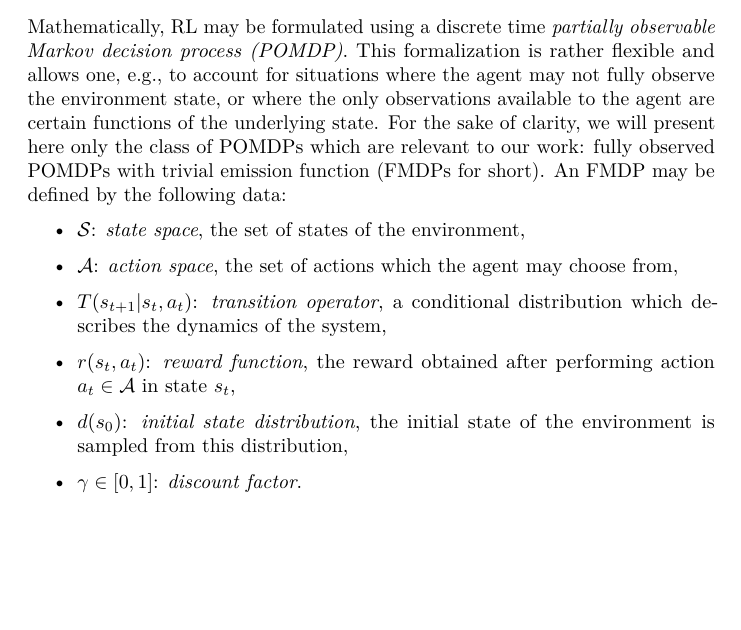
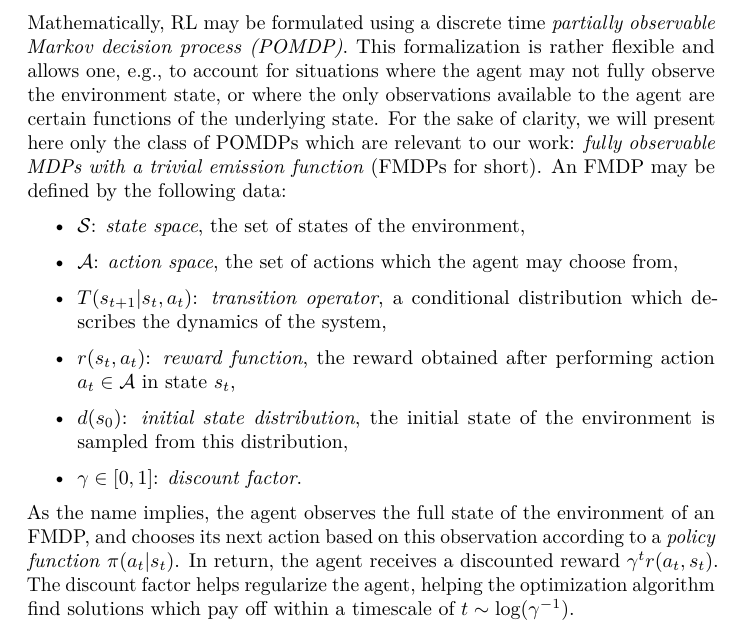
Before and after one commit to boettiger-lab/approx-model-or-approx-soln, an R Markdown document (manuscript/manuscript.Rmd): part of page 2 of 3, cut so that both start at the same text, the shorter picture padded with empty space. The pictures show the output file manuscript/manuscript.pdf that the author committed with the source.

Commit message:
bit more rl

```diff
--- a/manuscript/manuscript.Rmd
+++ b/manuscript/manuscript.Rmd
@@ -92,7 +92,7 @@ Afterwards, the environment undergoes its natural dynamics.
 
 Mathematically, RL may be formulated using a discrete time *partially observable Markov decision process (POMDP)*.
 This formalization is rather flexible and allows one, e.g., to account for situations where the agent may not fully observe the environment state, or where the only observations available to the agent are certain functions of the underlying state.
-For the sake of clarity, we will present here only the class of POMDPs which are relevant to our work: fully observed POMDPs with trivial emission function (FMDPs for short).
+For the sake of clarity, we will present here only the class of POMDPs which are relevant to our work: *fully observable MDPs with a trivial emission function* (FMDPs for short).
 An FMDP may be defined by the following data:
 
 - $\mathcal{S}$: *state space*, the set of states of the environment,
@@ -107,6 +107,9 @@ An FMDP may be defined by the following data:
 
 - $\gamma\in[0,1]$: *discount factor*.
 
+As the name implies, the agent observes the full state of the environment of an FMDP, and chooses its next action based on this observation according to a *policy function* $\pi(a_t | s_t)$.
+In return, the agent receives a discounted reward $\gamma^t r(a_t, s_t)$.
+The discount factor helps regularize the agent, helping the optimization algorithm find solutions which pay off within a timescale of $t \sim \log(\gamma^{-1})$.
 
 
 ## Acknowledgements
```
Also changed, not shown: manuscript/manuscript.pdf.
